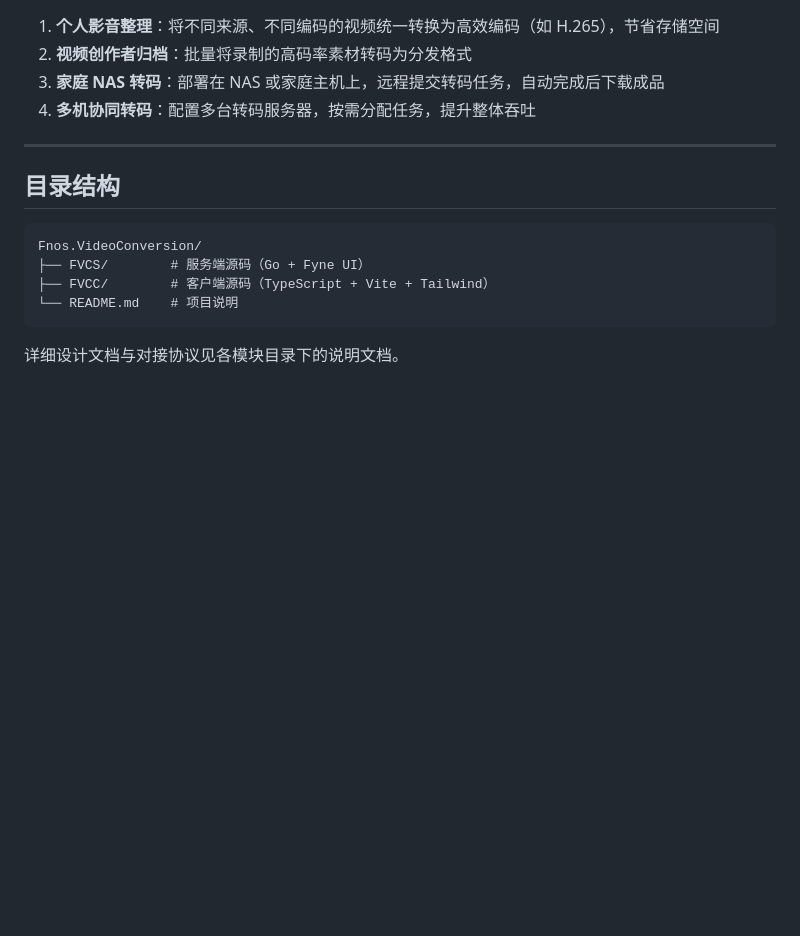
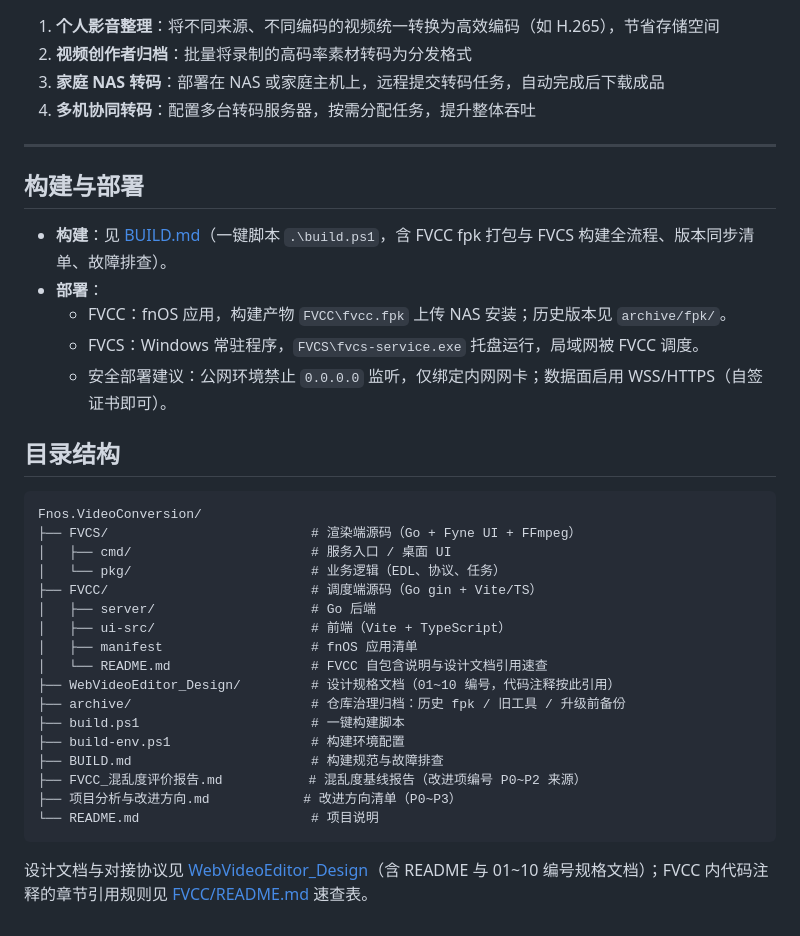
Before and after one commit to hgmmm25/Fnos.VideoConversion, a Markdown page: README.md, the part around the change. Rendered like a GitHub page; blank space fills up the shorter version.

````diff
--- a/README.md
+++ b/README.md
@@ -110,13 +110,34 @@
 
 ---
 
+## 构建与部署
+
+- **构建**：见 [BUILD.md](./BUILD.md)（一键脚本 `.\build.ps1`，含 FVCC fpk 打包与 FVCS 构建全流程、版本同步清单、故障排查）。
+- **部署**：
+  - FVCC：fnOS 应用，构建产物 `FVCC\fvcc.fpk` 上传 NAS 安装；历史版本见 `archive/fpk/`。
+  - FVCS：Windows 常驻程序，`FVCS\fvcs-service.exe` 托盘运行，局域网被 FVCC 调度。
+  - 安全部署建议：公网环境禁止 `0.0.0.0` 监听，仅绑定内网网卡；数据面启用 WSS/HTTPS（自签证书即可）。
+
 ## 目录结构
 
 ```
 Fnos.VideoConversion/
-├── FVCS/        # 服务端源码（Go + Fyne UI）
-├── FVCC/        # 客户端源码（TypeScript + Vite + Tailwind）
-└── README.md    # 项目说明
+├── FVCS/                          # 渲染端源码（Go + Fyne UI + FFmpeg）
+│   ├── cmd/                       # 服务入口 / 桌面 UI
+│   └── pkg/                       # 业务逻辑（EDL、协议、任务）
+├── FVCC/                          # 调度端源码（Go gin + Vite/TS）
+│   ├── server/                    # Go 后端
+│   ├── ui-src/                    # 前端（Vite + TypeScript）
+│   ├── manifest                   # fnOS 应用清单
+│   └── README.md                  # FVCC 自包含说明与设计文档引用速查
+├── WebVideoEditor_Design/         # 设计规格文档（01~10 编号，代码注释按此引用）
+├── archive/                       # 仓库治理归档：历史 fpk / 旧工具 / 升级前备份
+├── build.ps1                      # 一键构建脚本
+├── build-env.ps1                  # 构建环境配置
+├── BUILD.md                       # 构建规范与故障排查
+├── FVCC_混乱度评价报告.md           # 混乱度基线报告（改进项编号 P0~P2 来源）
+├── 项目分析与改进方向.md            # 改进方向清单（P0~P3）
+└── README.md                      # 项目说明
 ```
 
-详细设计文档与对接协议见各模块目录下的说明文档。
+设计文档与对接协议见 [WebVideoEditor_Design](./WebVideoEditor_Design)（含 README 与 01~10 编号规格文档）；FVCC 内代码注释的章节引用规则见 [FVCC/README.md](./FVCC/README.md) 速查表。
````
Also changed, not shown: BUILD.md (+4 -15 lines), FVCC/README.md (added, +70 -0 lines).
